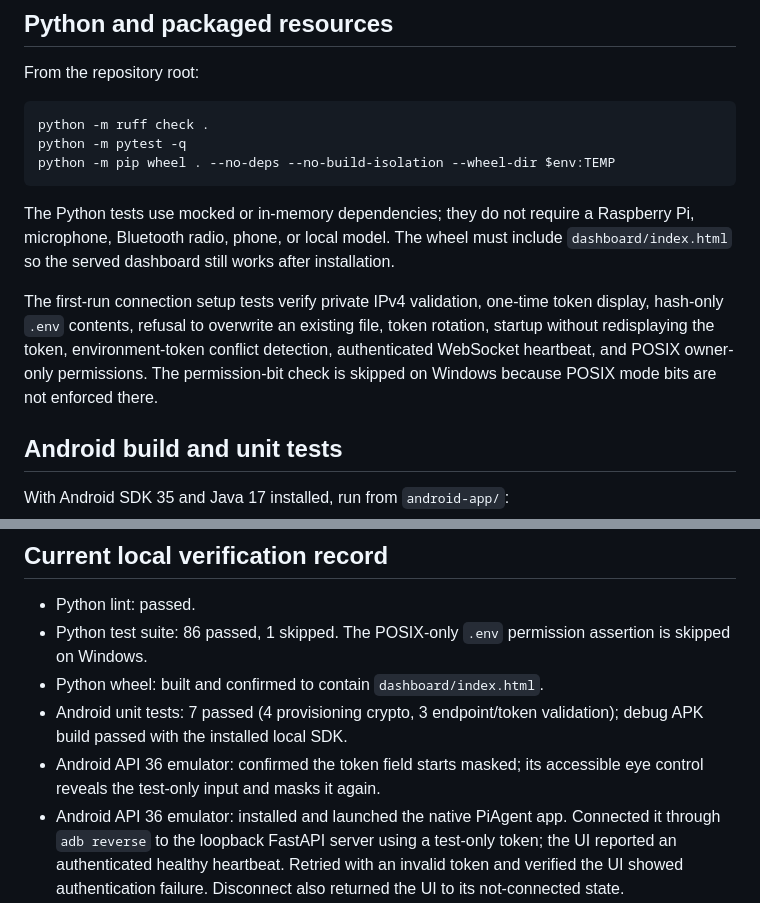
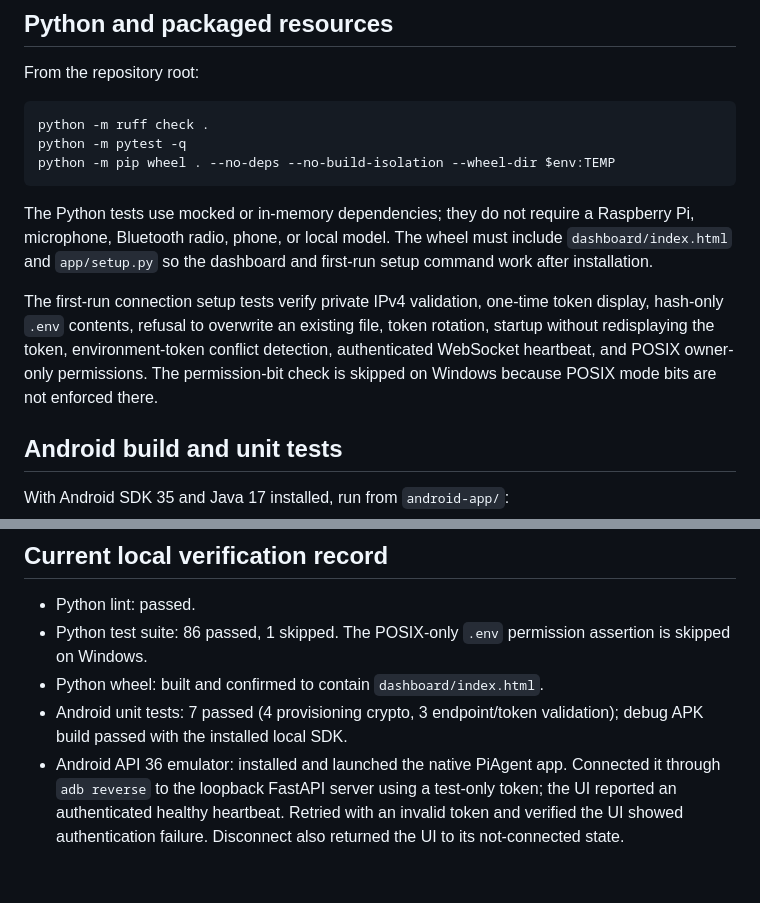
Before and after one commit to Sandeshkadel/Pi, a Markdown page: docs/TESTING.md, 2 parts joined by grey strips. GitHub-like rendering; blank space fills up the shorter version.

Commit message:
Clarify onboarding verification record
Co-authored-by: Copilot <223556219+Copilot@users.noreply.github.com>

````diff
--- a/docs/TESTING.md
+++ b/docs/TESTING.md
@@ -14,17 +14,15 @@ python -m pip wheel . --no-deps --no-build-isolation --wheel-dir $env:TEMP
 ```
 
 The Python tests use mocked or in-memory dependencies; they do not require a
-Raspberry Pi, microphone, Bluetooth radio, phone, or local model. The wheel
-must include `dashboard/index.html` so the served dashboard still works after
-installation.
+Raspberry Pi, microphone, Bluetooth radio, phone, or local model. The wheel must include `dashboard/index.html` and `app/setup.py` so the
+dashboard and first-run setup command work after installation.
 
 The first-run connection setup tests verify private IPv4 validation,
 one-time token display, hash-only `.env` contents, refusal to overwrite an
 existing file, token rotation, startup without redisplaying the token,
 environment-token conflict detection, authenticated WebSocket heartbeat, and
-POSIX owner-only permissions. The
-permission-bit check is skipped on Windows because POSIX mode bits are not
-enforced there.
+POSIX owner-only permissions. The permission-bit check is skipped on Windows
+because POSIX mode bits are not enforced there.
 
 ## Android build and unit tests
 
@@ -80,8 +78,6 @@ connectivity to a Raspberry Pi over Wi-Fi.
 - Python wheel: built and confirmed to contain `dashboard/index.html`.
 - Android unit tests: 7 passed (4 provisioning crypto, 3 endpoint/token
   validation); debug APK build passed with the installed local SDK.
-- Android API 36 emulator: confirmed the token field starts masked; its
-  accessible eye control reveals the test-only input and masks it again.
 - Android API 36 emulator: installed and launched the native PiAgent app.
   Connected it through `adb reverse` to the loopback FastAPI server using a
   test-only token; the UI reported an authenticated healthy heartbeat.
````
